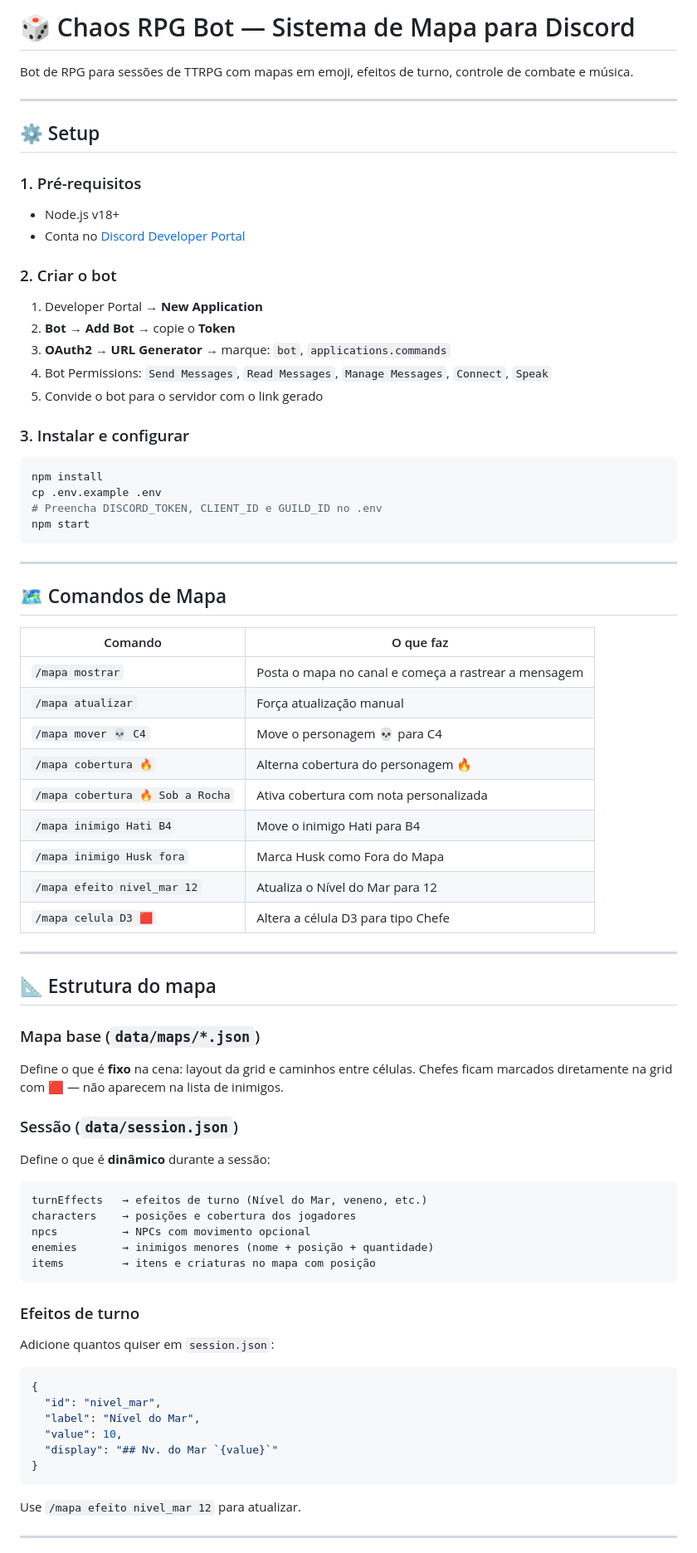
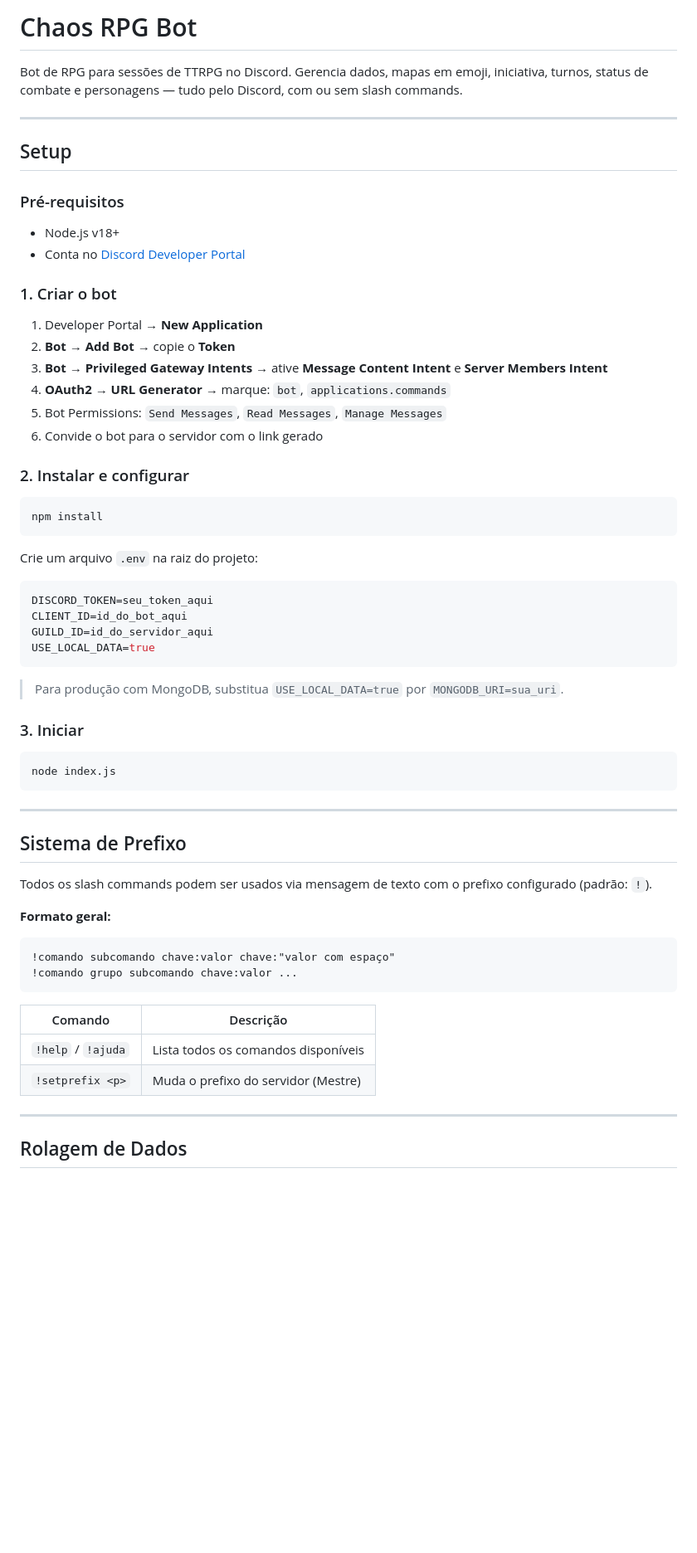
Before and after one commit to ExceedEdits/chaos-rpg-bot, a Markdown page: README.md, the part around one of its changes. Shown at 83% size. Rendered like a GitHub page; blank space fills up the shorter version.

Commit message:
docs: atualiza README com documentacao completa de todos os comandos

````diff
--- a/README.md
+++ b/README.md
@@ -1,76 +1,62 @@
-# 🎲 Chaos RPG Bot — Sistema de Mapa para Discord
+# Chaos RPG Bot
 
-Bot de RPG para sessões de TTRPG com mapas em emoji, efeitos de turno, controle de combate e música.
+Bot de RPG para sessões de TTRPG no Discord. Gerencia dados, mapas em emoji, iniciativa, turnos, status de combate e personagens — tudo pelo Discord, com ou sem slash commands.
 
 ---
 
-## ⚙️ Setup
+## Setup
 
-### 1. Pré-requisitos
+### Pré-requisitos
 - Node.js v18+
 - Conta no [Discord Developer Portal](https://discord.com/developers/applications)
 
-### 2. Criar o bot
+### 1. Criar o bot
 1. Developer Portal → **New Application**
 2. **Bot** → **Add Bot** → copie o **Token**
-3. **OAuth2 → URL Generator** → marque: `bot`, `applications.commands`
-4. Bot Permissions: `Send Messages`, `Read Messages`, `Manage Messages`, `Connect`, `Speak`
-5. Convide o bot para o servidor com o link gerado
+3. **Bot** → **Privileged Gateway Intents** → ative **Message Content Intent** e **Server Members Intent**
+4. **OAuth2 → URL Generator** → marque: `bot`, `applications.commands`
+5. Bot Permissions: `Send Messages`, `Read Messages`, `Manage Messages`
+6. Convide o bot para o servidor com o link gerado
 
-### 3. Instalar e configurar
+### 2. Instalar e configurar
 ```bash
 npm install
-cp .env.example .env
-# Preencha DISCORD_TOKEN, CLIENT_ID e GUILD_ID no .env
-npm start
+```
+
+Crie um arquivo `.env` na raiz do projeto:
+
+```env
+DISCORD_TOKEN=seu_token_aqui
+CLIENT_ID=id_do_bot_aqui
+GUILD_ID=id_do_servidor_aqui
+USE_LOCAL_DATA=true
+```
+
+> Para produção com MongoDB, substitua `USE_LOCAL_DATA=true` por `MONGODB_URI=sua_uri`.
+
+### 3. Iniciar
+```bash
+node index.js
 ```
 
 ---
 
-## 🗺️ Comandos de Mapa
+## Sistema de Prefixo
 
-| Comando | O que faz |
+Todos os slash commands podem ser usados via mensagem de texto com o prefixo configurado (padrão: `!`).
+
+**Formato geral:**
+```
+!comando subcomando chave:valor chave:"valor com espaço"
+!comando grupo subcomando chave:valor ...
+```
+
+| Comando | Descrição |
 |---|---|
-| `/mapa mostrar` | Posta o mapa no canal e começa a rastrear a mensagem |
-| `/mapa atualizar` | Força atualização manual |
-| `/mapa mover 💀 C4` | Move o personagem 💀 para C4 |
-| `/mapa cobertura 🔥` | Alterna cobertura do personagem 🔥 |
-| `/mapa cobertura 🔥 Sob a Rocha` | Ativa cobertura com nota personalizada |
-| `/mapa inimigo Hati B4` | Move o inimigo Hati para B4 |
-| `/mapa inimigo Husk fora` | Marca Husk como Fora do Mapa |
-| `/mapa efeito nivel_mar 12` | Atualiza o Nível do Mar para 12 |
-| `/mapa celula D3 🟥` | Altera a célula D3 para tipo Chefe |
+| `!help` / `!ajuda` | Lista todos os comandos disponíveis |
+| `!setprefix <p>` | Muda o prefixo do servidor (Mestre) |
 
 ---
 
-## 📐 Estrutura do mapa
+## Rolagem de Dados
 
-### Mapa base (`data/maps/*.json`)
-Define o que é **fixo** na cena: layout da grid e caminhos entre células.
-Chefes ficam marcados diretamente na grid com 🟥 — não aparecem na lista de inimigos.
-
-### Sessão (`data/session.json`)
-Define o que é **dinâmico** durante a sessão:
-
-```
-turnEffects   → efeitos de turno (Nível do Mar, veneno, etc.)
-characters    → posições e cobertura dos jogadores
-npcs          → NPCs com movimento opcional
-enemies       → inimigos menores (nome + posição + quantidade)
-items         → itens e criaturas no mapa com posição
-```
-
-### Efeitos de turno
-Adicione quantos quiser em `session.json`:
-```json
-{
-  "id": "nivel_mar",
-  "label": "Nível do Mar",
-  "value": 10,
-  "display": "## Nv. do Mar `{value}`"
-}
-```
-Use `/mapa efeito nivel_mar 12` para atualizar.
-
----
-
````
Also changed, not shown: other parts of README.md (+267 -74 lines).
